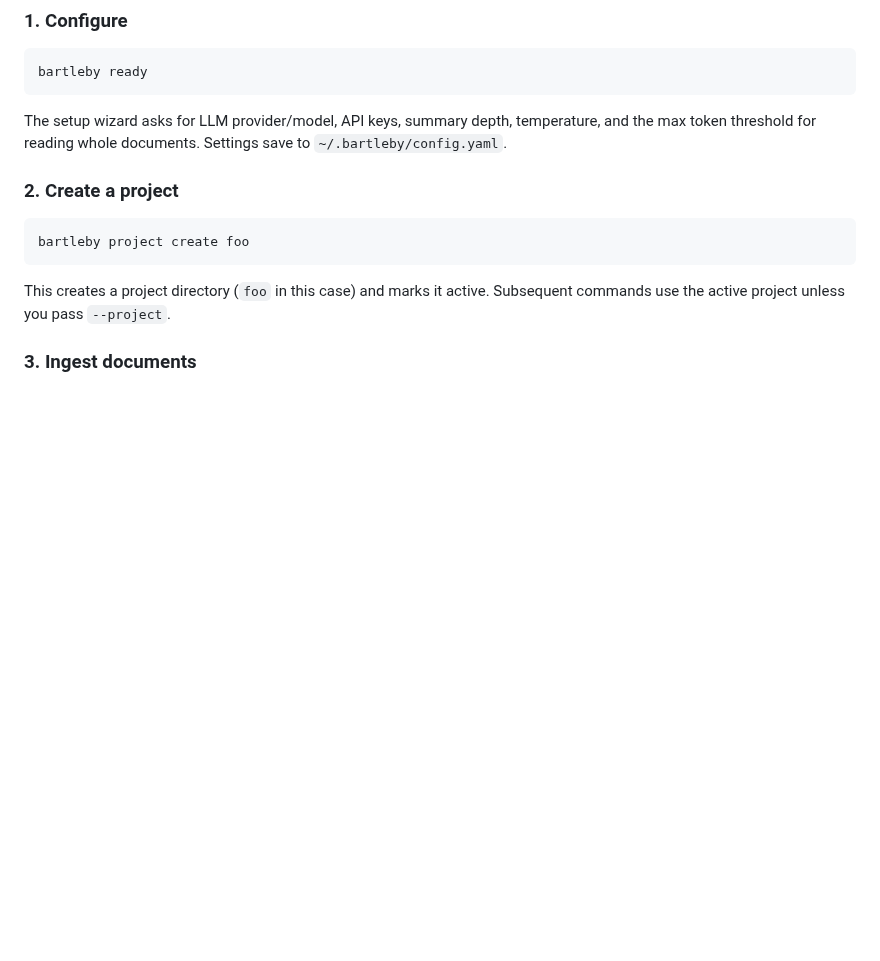
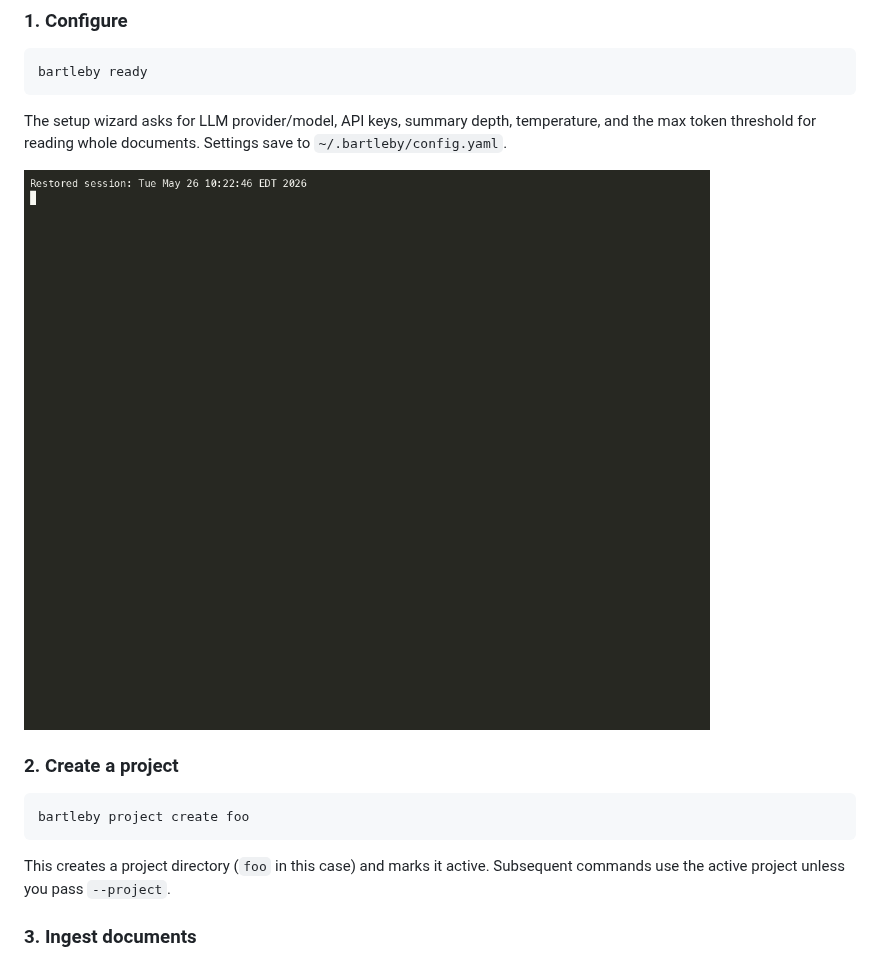
Before and after one commit to jswest/bartleby, a Markdown page: README.md, the part around the change. Drawn GitHub-style; pictures changed too: docs/demo.gif (added); blank space fills up the shorter version.

Commit message:
Add bartleby ready demo gif to README
Show the setup wizard in motion in the Quick start section. Also gitignore
*.cast files so asciinema source recordings stay local while the rendered
gifs ship with the repo.

Co-Authored-By: Claude Opus 4.7 (1M context) <noreply@anthropic.com>

````diff
--- a/README.md
+++ b/README.md
@@ -105,6 +105,8 @@ bartleby ready
 ```
 
 The setup wizard asks for LLM provider/model, API keys, summary depth, temperature, and the max token threshold for reading whole documents. Settings save to `~/.bartleby/config.yaml`.
+
+![bartleby ready: the interactive setup wizard walking through provider, model, and summarization settings.](./docs/demo.gif)
 
 ### 2. Create a project
 
````
Also changed, not shown: 1 other file.
